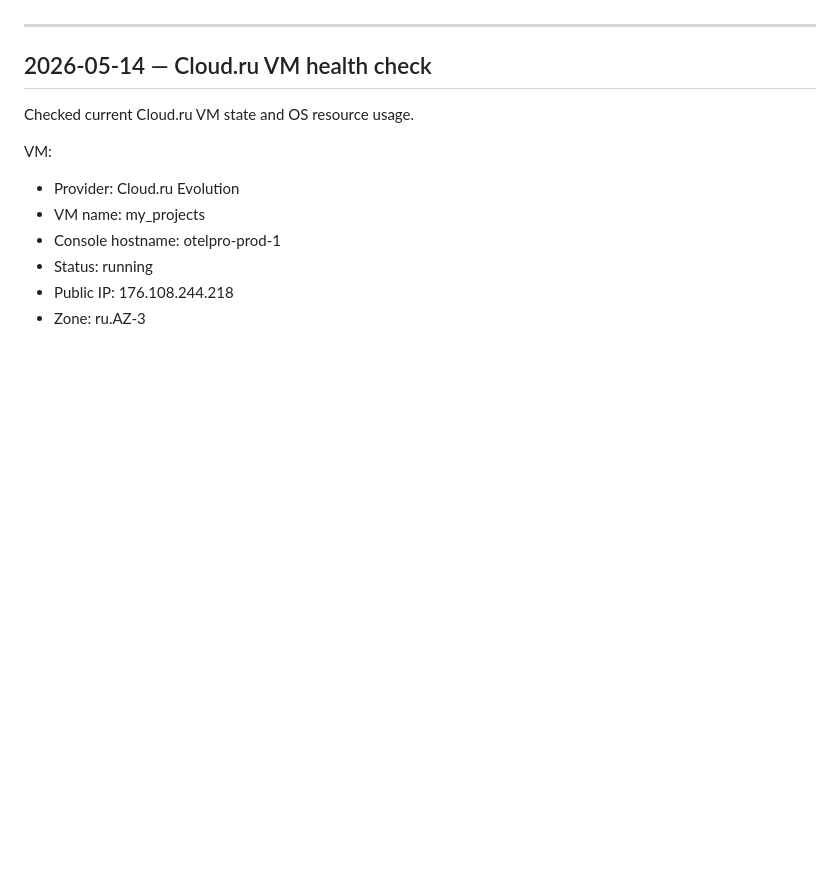
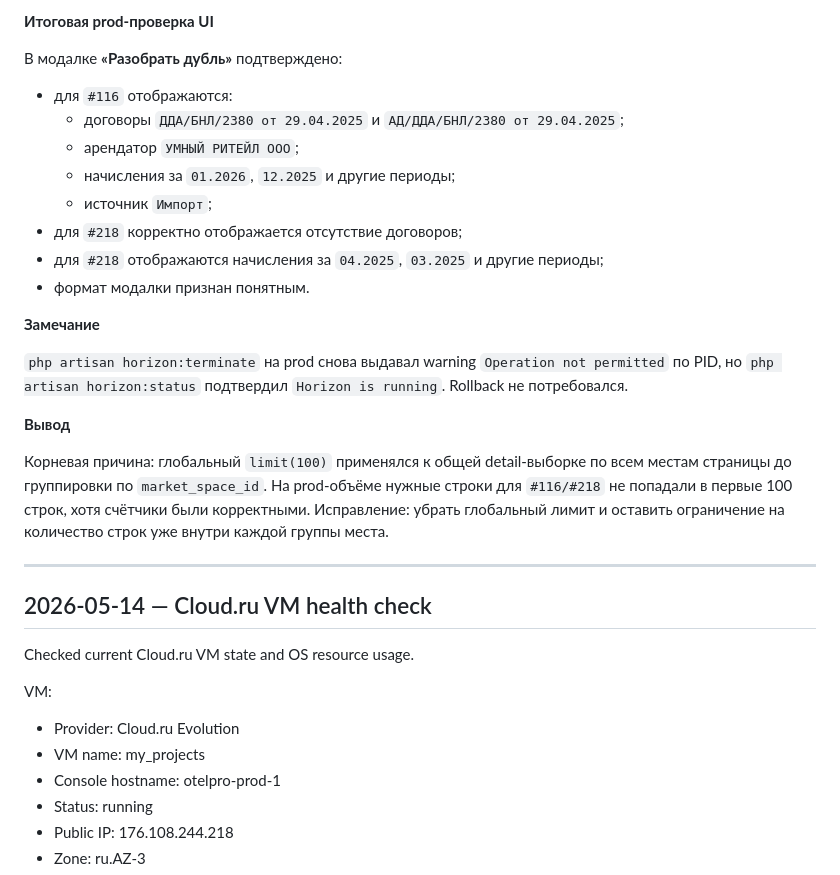
Before and after one commit to dsikerin-rgb/market-platform, a Markdown page: docs/ops-log.md, the part around one of its changes. Rendered like a GitHub page; blank space fills up the shorter version.

Commit message:
Document duplicate review drilldown prod fix

```diff
--- a/docs/ops-log.md
+++ b/docs/ops-log.md
@@ -4,3 +66,23 @@
+**Итоговая prod-проверка UI**
+
+В модалке **«Разобрать дубль»** подтверждено:
+
+* для `#116` отображаются:
+  * договоры `ДДА/БНЛ/2380 от 29.04.2025` и `АД/ДДА/БНЛ/2380 от 29.04.2025`;
+  * арендатор `УМНЫЙ РИТЕЙЛ ООО`;
+  * начисления за `01.2026`, `12.2025` и другие периоды;
+  * источник `Импорт`;
+* для `#218` корректно отображается отсутствие договоров;
+* для `#218` отображаются начисления за `04.2025`, `03.2025` и другие периоды;
+* формат модалки признан понятным.
+
+**Замечание**
+
+`php artisan horizon:terminate` на prod снова выдавал warning `Operation not permitted` по PID, но `php artisan horizon:status` подтвердил `Horizon is running`. Rollback не потребовался.
+
+**Вывод**
+
+Корневая причина: глобальный `limit(100)` применялся к общей detail-выборке по всем местам страницы до группировки по `market_space_id`. На prod-объёме нужные строки для `#116/#218` не попадали в первые 100 строк, хотя счётчики были корректными. Исправление: убрать глобальный лимит и оставить ограничение на количество строк уже внутри каждой группы места.
 
 ---
 
```
Also changed, not shown: other parts of docs/ops-log.md (+62 -0 lines).
